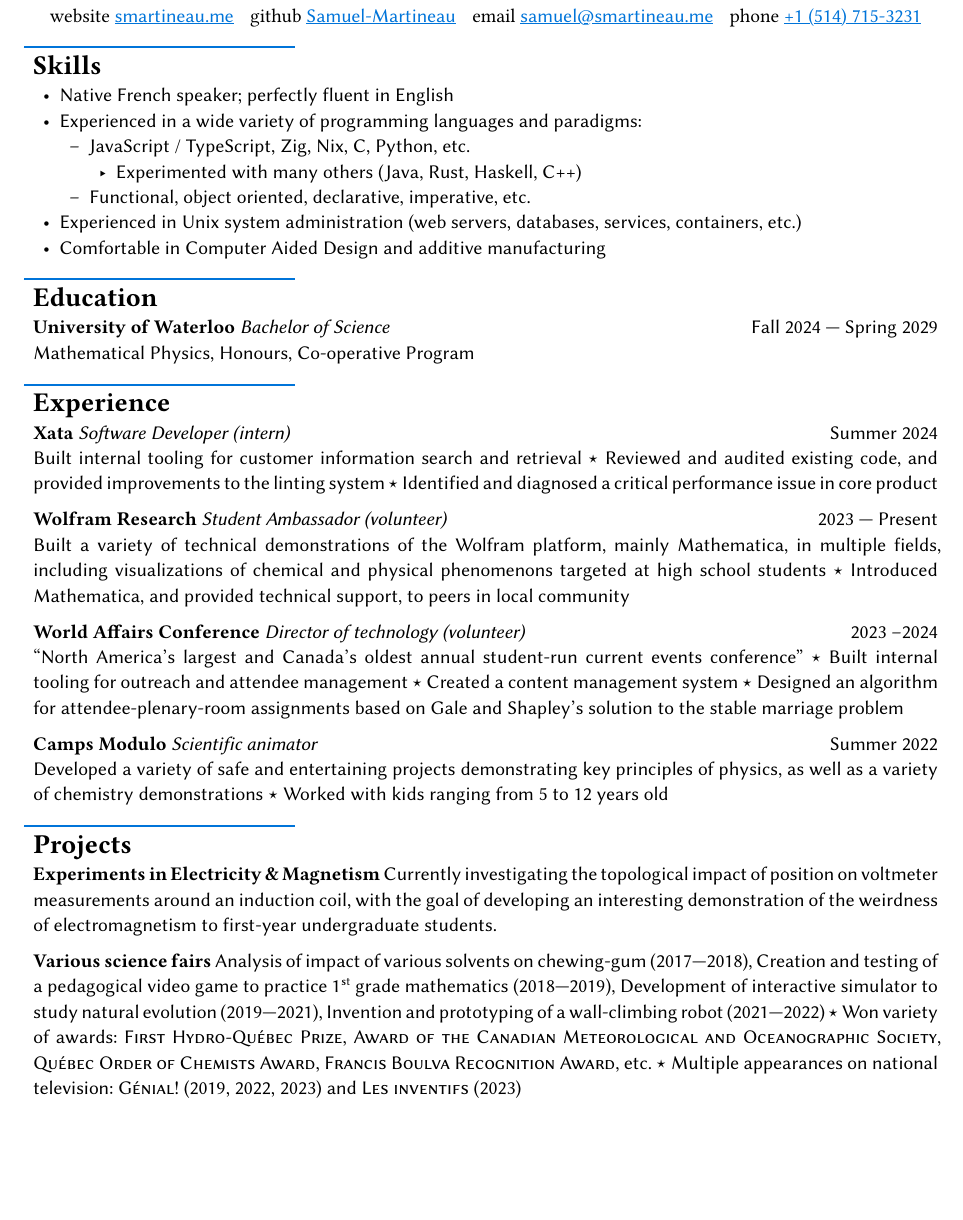
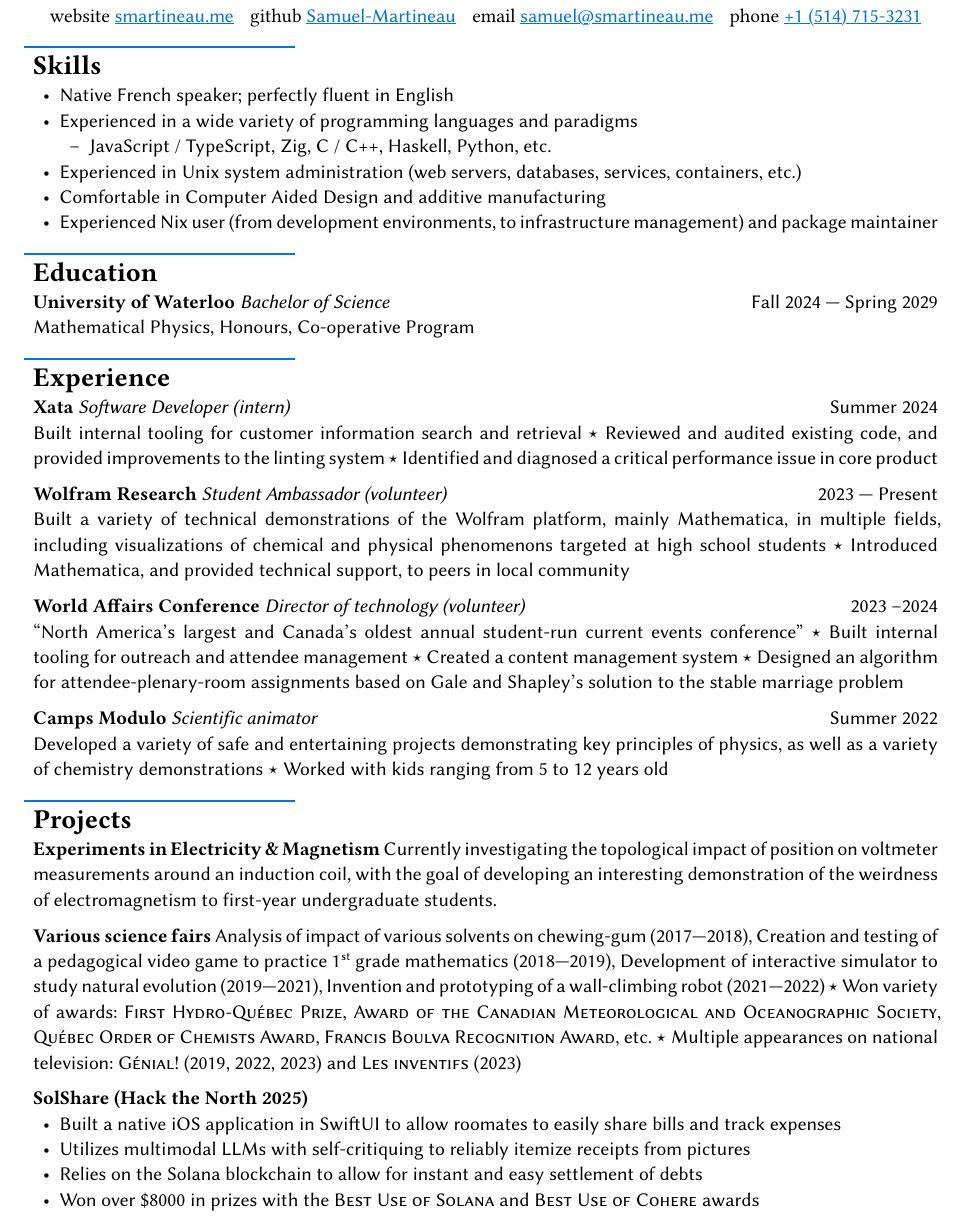
Before and after one commit to Samuel-Martineau/resume, a Typst document (main.typ): part of the page, cut so that both start at the same text, the shorter picture padded with empty space. Compiled offline with Typst 0.15; a missing font is replaced by an installed copy or a similar font.

Commit message:
add content

```diff
--- a/main.typ
+++ b/main.typ
@@ -13,12 +13,11 @@
 
 = Skills
 - Native French speaker; perfectly fluent in English
-- Experienced in a wide variety of programming languages and paradigms:
-  - JavaScript / TypeScript, Zig, Nix, C, Python, etc.
-    - Experimented with many others (Java, Rust, Haskell, C++)
-  - Functional, object oriented, declarative, imperative, etc.
+- Experienced in a wide variety of programming languages and paradigms
+  - JavaScript / TypeScript, Zig, C / C++, Haskell, Python, etc.
 - Experienced in Unix system administration (web servers, databases, services, containers, etc.)
 - Comfortable in Computer Aided Design and additive manufacturing
+- Experienced Nix user (from development environments, to infrastructure management) and package maintainer
 
 = Education
 == University of Waterloo
@@ -50,3 +49,9 @@
 
 == Various science fairs
 Analysis of impact of various solvents on chewing-gum (2017---2018), Creation and testing of a pedagogical video game to practice 1#super[st] grade mathematics (2018---2019), Development of interactive simulator to study natural evolution (2019---2021), Invention and prototyping of a wall-climbing robot (2021---2022) #sep Won variety of awards: #smallcaps[First Hydro-Québec Prize], #smallcaps[Award of the Canadian Meteorological and Oceanographic Society], #smallcaps[Québec Order of Chemists Award], #smallcaps[Francis Boulva Recognition Award], etc. #sep Multiple appearances on national television: #smallcaps[Génial!] (2019, 2022, 2023) and #smallcaps[Les inventifs] (2023)
+
+== SolShare (Hack the North 2025)
+- Built a native iOS application in SwiftUI to allow roomates to easily share bills and track expenses
+- Utilizes multimodal LLMs with self-critiquing to reliably itemize receipts from pictures
+- Relies on the Solana blockchain to allow for instant and easy settlement of debts
+- Won over \$8000 in prizes with the #smallcaps[Best Use of Solana] and #smallcaps[Best Use of Cohere] awards
```
